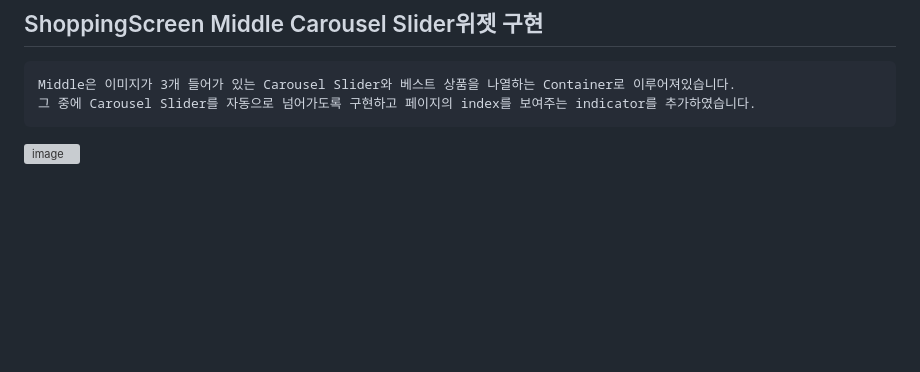
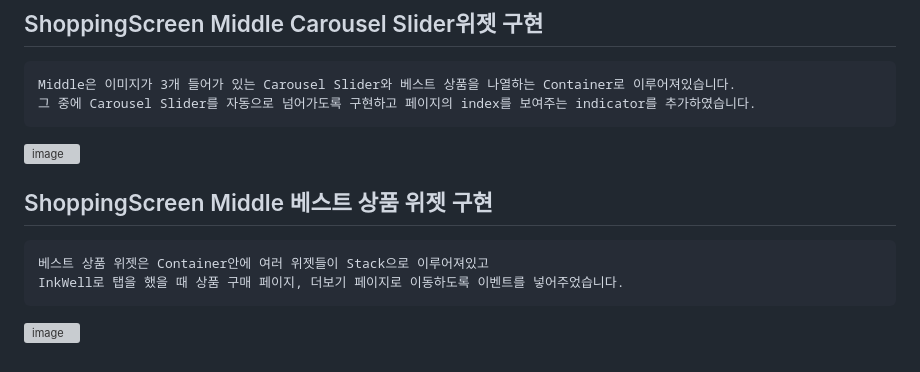
Before and after one commit to chihyeonwon/pedometer, a Markdown page: README.md, the part around the change. Rendered like a GitHub page; blank space fills up the shorter version; grey boxes are pictures that could not be loaded.

Commit message:
2023-02-27 ShoppingScreen Middle 베스트 상품 위젯 구현
베스트 상품 위젯은 Container안에 여러 위젯들이 Stack으로 이루어져있고
InkWell로 탭을 했을 때 상품 구매 페이지, 더보기 페이지로 이동하도록 이벤트를 넣어주었습니다.

````diff
--- a/README.md
+++ b/README.md
@@ -121,3 +121,10 @@ Middle은 이미지가 3개 들어가 있는 Carousel Slider와 베스트 상품
 그 중에 Carousel Slider를 자동으로 넘어가도록 구현하고 페이지의 index를 보여주는 indicator를 추가하였습니다.
 ```
 ![image](https://user-images.githubusercontent.com/58906858/221393428-2abda5b7-77be-4a0b-890e-6e7ce2637207.png)
+
+## ShoppingScreen Middle 베스트 상품 위젯 구현
+```
+베스트 상품 위젯은 Container안에 여러 위젯들이 Stack으로 이루어져있고
+InkWell로 탭을 했을 때 상품 구매 페이지, 더보기 페이지로 이동하도록 이벤트를 넣어주었습니다.
+```
+![image](https://user-images.githubusercontent.com/58906858/221482941-43cc9328-fa3b-4ca5-9b23-c7b893f933ae.png)
````
